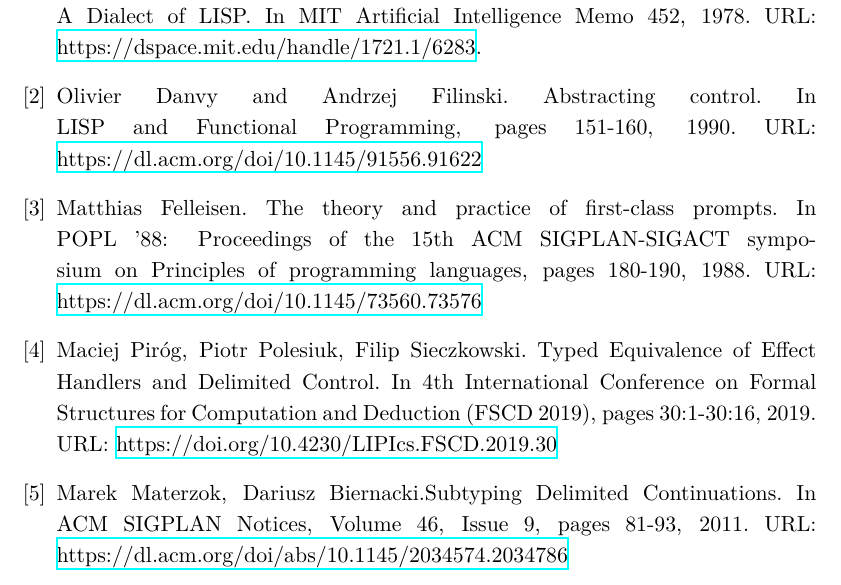
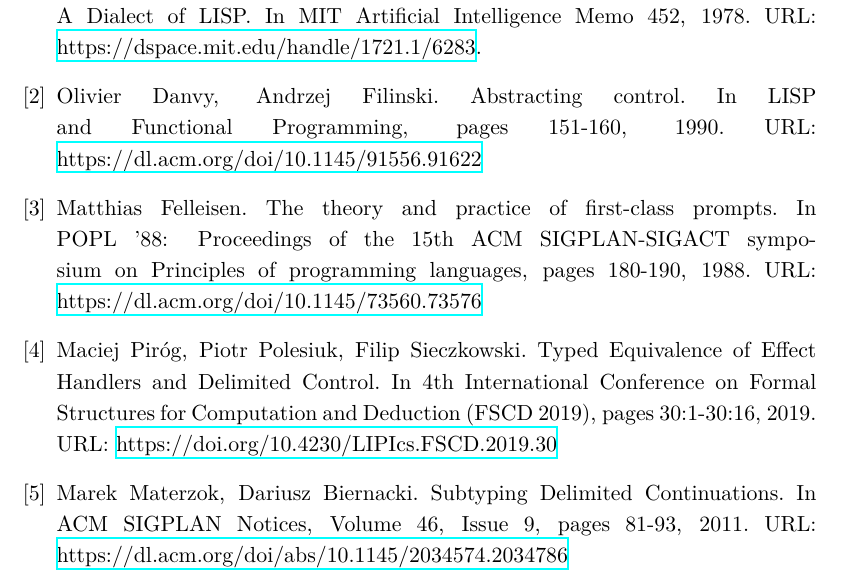
Before and after one commit to dyniec/mgr, a LaTeX thesis (doc.tex, which reads bibitems.tex): part of page 29 of 29, cut so that both start at the same text. The pictures show the PDF file doc.pdf that the author committed with the source.

Commit message:
formatting in bib

```diff
--- a/bibitems.tex
+++ b/bibitems.tex
@@ -1,8 +1,8 @@
 \bibitem{scheme}  Guy Lewis Steele, Gerald Jay Sussman. The Revised Report on SCHEME: A Dialect of LISP. In MIT Artificial Intelligence Memo 452, 1978. URL: \href{https://dspace.mit.edu/handle/1721.1/6283}{https://dspace.mit.edu/handle/1721.1/6283}.
-\bibitem{abstracting} Olivier Danvy and Andrzej Filinski. Abstracting control. In LISP and Functional Programming, pages 151-160, 1990. URL: \href{https://dl.acm.org/doi/10.1145/91556.91622}{https://dl.acm.org/doi/10.1145/91556.91622}
+\bibitem{abstracting} Olivier Danvy, Andrzej Filinski. Abstracting control. In LISP and Functional Programming, pages 151-160, 1990. URL: \href{https://dl.acm.org/doi/10.1145/91556.91622}{https://dl.acm.org/doi/10.1145/91556.91622}
 \bibitem{prompts} Matthias Felleisen. The theory and practice of first-class prompts. In POPL '88: Proceedings of the 15th ACM SIGPLAN-SIGACT symposium on Principles of programming languages, pages 180-190, 1988. URL: \href{https://dl.acm.org/doi/10.1145/73560.73576}{https://dl.acm.org/doi/10.1145/73560.73576}
 \bibitem{typed_equivalence} Maciej Piróg,
   Piotr Polesiuk,
   Filip Sieczkowski. Typed Equivalence of Effect Handlers and Delimited Control. In 4th International Conference on Formal Structures for Computation and Deduction (FSCD 2019), pages 30:1-30:16, 2019. URL: \href{https://doi.org/10.4230/LIPIcs.FSCD.2019.30}{https://doi.org/10.4230/LIPIcs.FSCD.2019.30}
 \bibitem{subtyping} Marek Materzok,
-  Dariusz Biernacki.Subtyping Delimited Continuations. In ACM SIGPLAN Notices, Volume 46, Issue 9, pages 81-93, 2011. URL: \href{https://dl.acm.org/doi/abs/10.1145/2034574.2034786}{https://dl.acm.org/doi/abs/10.1145/2034574.2034786}
+  Dariusz Biernacki. Subtyping Delimited Continuations. In ACM SIGPLAN Notices, Volume 46, Issue 9, pages 81-93, 2011. URL: \href{https://dl.acm.org/doi/abs/10.1145/2034574.2034786}{https://dl.acm.org/doi/abs/10.1145/2034574.2034786}
```
Also changed, not shown: doc.pdf.
